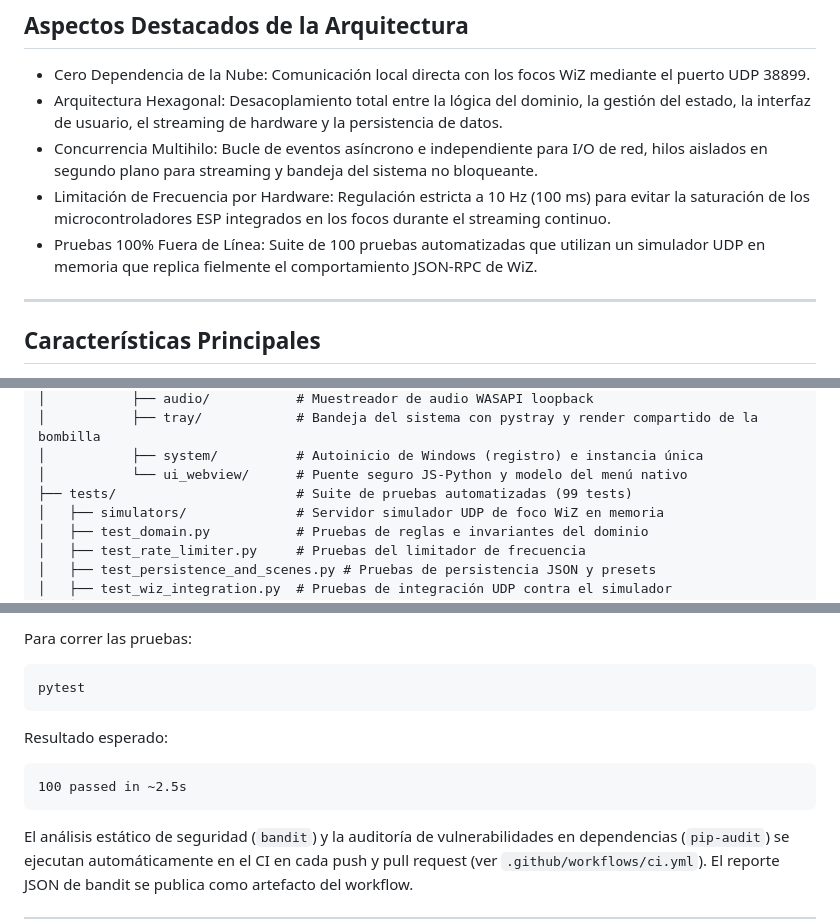
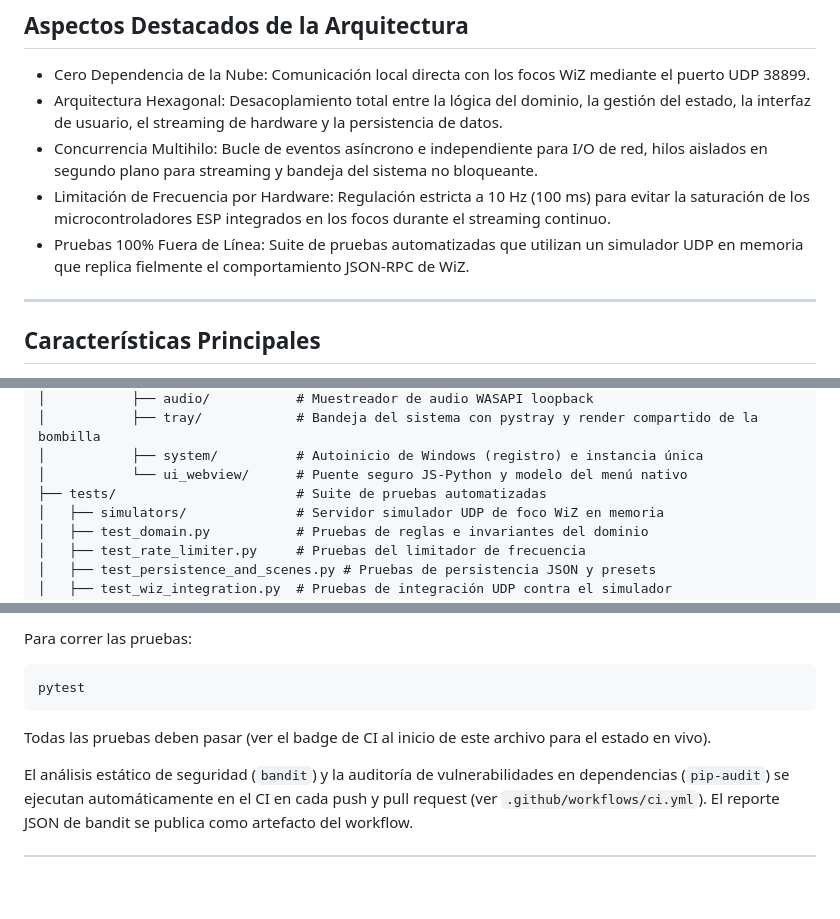
Before and after one commit to AlexisAcevedo/Gestor-de-luces, a Markdown page: README.es.md, 3 parts joined by grey strips. Drawn GitHub-style; blank space fills up the shorter version.

````diff
--- a/README.es.md
+++ b/README.es.md
@@ -12,7 +14,7 @@ Centro de control de escritorio para sistemas de iluminación inteligente Philip
 - Arquitectura Hexagonal: Desacoplamiento total entre la lógica del dominio, la gestión del estado, la interfaz de usuario, el streaming de hardware y la persistencia de datos.
 - Concurrencia Multihilo: Bucle de eventos asíncrono e independiente para I/O de red, hilos aislados en segundo plano para streaming y bandeja del sistema no bloqueante.
 - Limitación de Frecuencia por Hardware: Regulación estricta a 10 Hz (100 ms) para evitar la saturación de los microcontroladores ESP integrados en los focos durante el streaming continuo.
-- Pruebas 100% Fuera de Línea: Suite de 100 pruebas automatizadas que utilizan un simulador UDP en memoria que replica fielmente el comportamiento JSON-RPC de WiZ.
+- Pruebas 100% Fuera de Línea: Suite de pruebas automatizadas que utilizan un simulador UDP en memoria que replica fielmente el comportamiento JSON-RPC de WiZ.
 
 ---
 
@@ -166,7 +168,7 @@ Para una explicación exhaustiva de los patrones de diseño, modelo de hilos y p
 │           ├── tray/            # Bandeja del sistema con pystray y render compartido de la bombilla
 │           ├── system/          # Autoinicio de Windows (registro) e instancia única
 │           └── ui_webview/      # Puente seguro JS-Python y modelo del menú nativo
-├── tests/                       # Suite de pruebas automatizadas (99 tests)
+├── tests/                       # Suite de pruebas automatizadas
 │   ├── simulators/              # Servidor simulador UDP de foco WiZ en memoria
 │   ├── test_domain.py           # Pruebas de reglas e invariantes del dominio
 │   ├── test_rate_limiter.py     # Pruebas del limitador de frecuencia
@@ -300,10 +302,7 @@ Para correr las pruebas:
 pytest
 ```
 
-Resultado esperado:
-```
-100 passed in ~2.5s
-```
+Todas las pruebas deben pasar (ver el badge de CI al inicio de este archivo para el estado en vivo).
 
 El análisis estático de seguridad (`bandit`) y la auditoría de vulnerabilidades en dependencias (`pip-audit`) se ejecutan automáticamente en el CI en cada push y pull request (ver `.github/workflows/ci.yml`). El reporte JSON de bandit se publica como artefacto del workflow.
 
````
Also changed, not shown: other parts of README.es.md (+2 -0 lines), README.md (+5 -6 lines).
